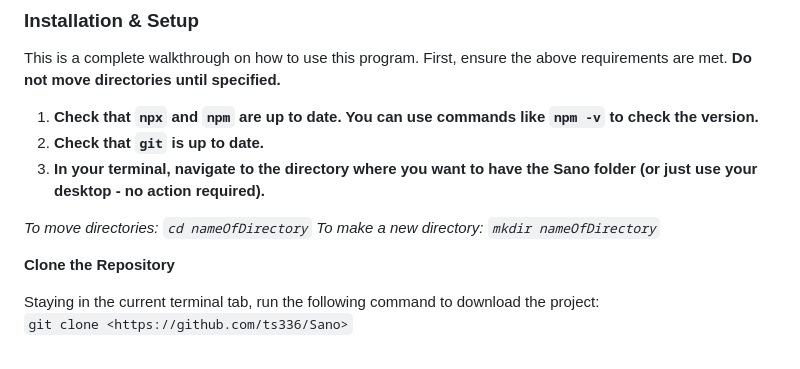
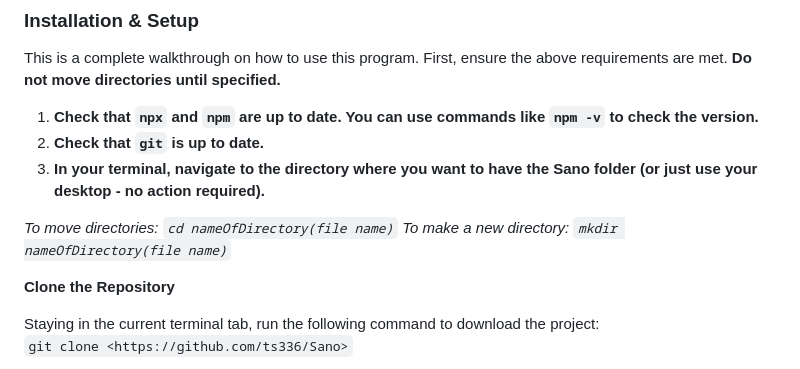
Before and after one commit to ts336/Sano, a Markdown page: README.md, the part around the change. Rendered like a GitHub page.

```diff
--- a/README.md
+++ b/README.md
@@ -28,8 +28,8 @@ This is a complete walkthrough on how to use this program. First, ensure the abo
 2. **Check that `git` is up to date.**
 3. **In your terminal, navigate to the directory where you want to have the Sano folder (or just use your desktop - no action required).**
 
-_To move directories: `cd nameOfDirectory`_
-_To make a new directory: `mkdir nameOfDirectory`_
+_To move directories: `cd nameOfDirectory(file name)`_
+_To make a new directory: `mkdir nameOfDirectory(file name)`_
 
 
 **Clone the Repository**
```
